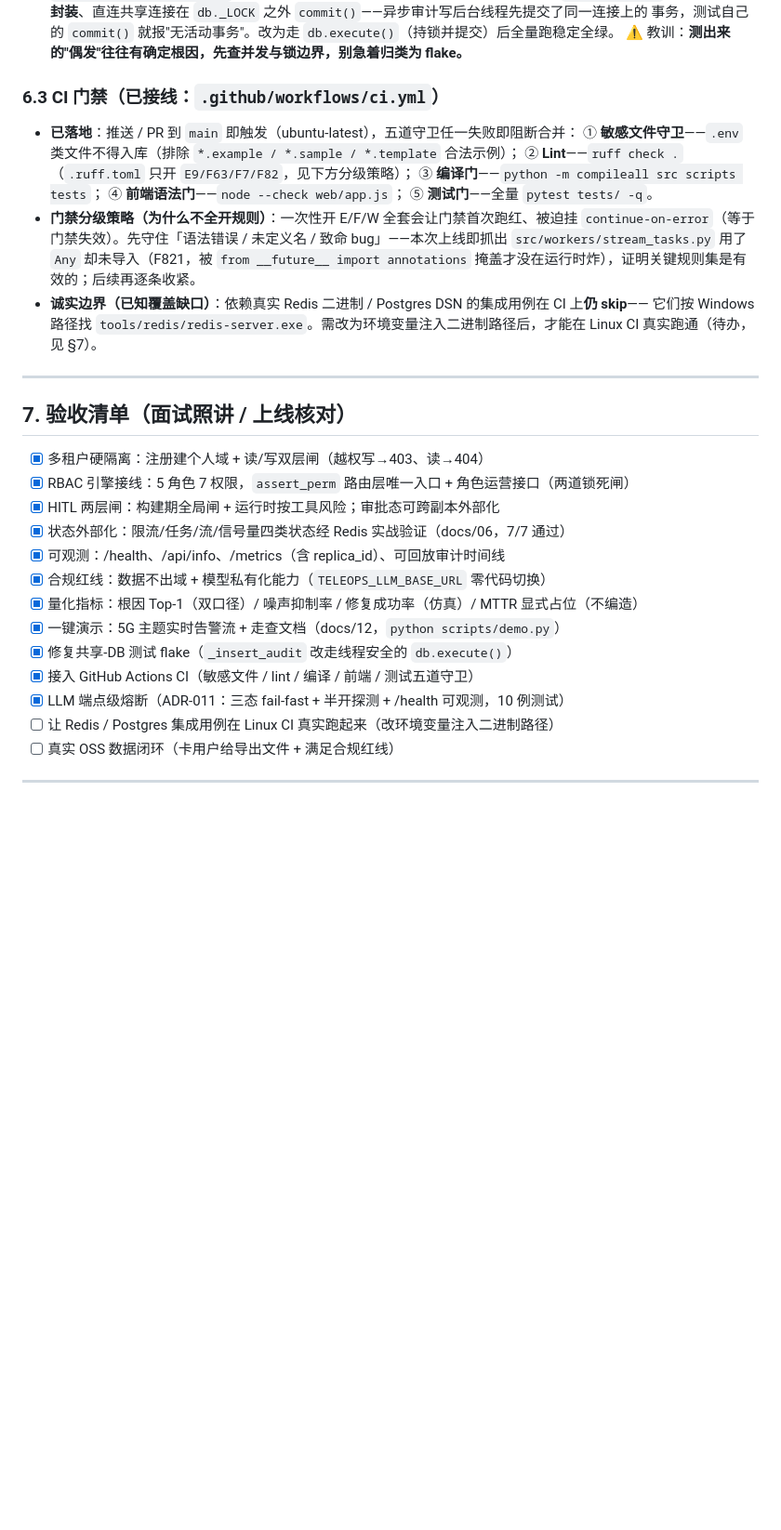
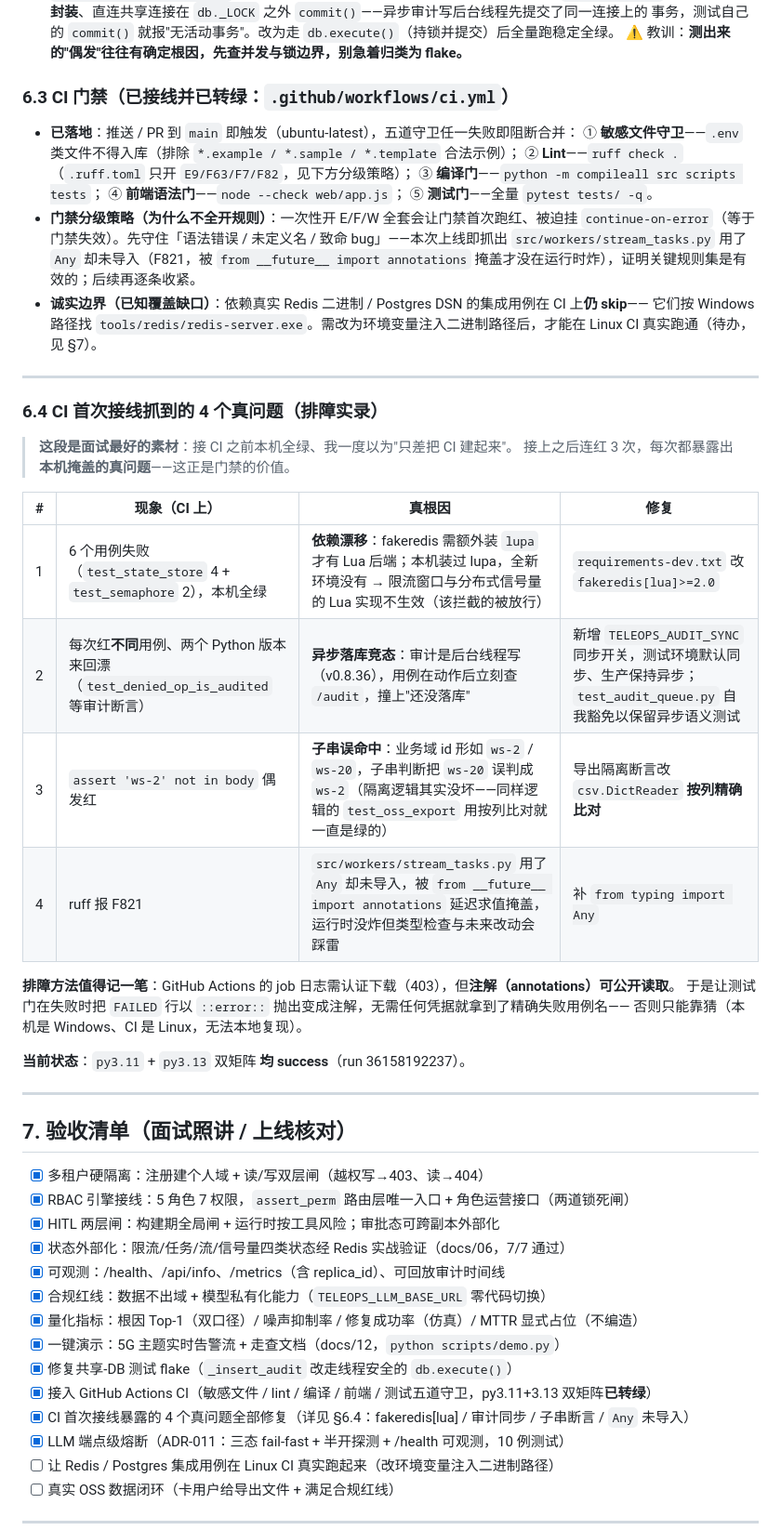
Before and after one commit to chenli2919539686/TeleOps, a Markdown page: docs/13-方法论验收文档.md, the part around the change. Shown at 93% size. Drawn GitHub-style; blank space fills up the shorter version.

Commit message:
docs: 记录 CI 转绿与首次接线暴露的 4 个真问题（含排障手法）

```diff
--- a/docs/13-方法论验收文档.md
+++ b/docs/13-方法论验收文档.md
@@ -207,7 +207,7 @@ TeleOps 是一个**面向百人规模电信内部团队**的「运维告警 RCA
   事务，测试自己的 `commit()` 就报"无活动事务"。改为走 `db.execute()`（持锁并提交）后全量跑稳定全绿。
   ⚠️ 教训：**测出来的"偶发"往往有确定根因，先查并发与锁边界，别急着归类为 flake。**
 
-### 6.3 CI 门禁（已接线：`.github/workflows/ci.yml`）
+### 6.3 CI 门禁（已接线并已转绿：`.github/workflows/ci.yml`）
 - **已落地**：推送 / PR 到 `main` 即触发（ubuntu-latest），五道守卫任一失败即阻断合并：
   ① **敏感文件守卫**——`.env` 类文件不得入库（排除 `*.example / *.sample / *.template` 合法示例）；
   ② **Lint**——`ruff check .`（`.ruff.toml` 只开 `E9/F63/F7/F82`，见下方分级策略）；
@@ -224,6 +224,26 @@ TeleOps 是一个**面向百人规模电信内部团队**的「运维告警 RCA
 
 ---
 
+### 6.4 CI 首次接线抓到的 4 个真问题（排障实录）
+
+> **这段是面试最好的素材**：接 CI 之前本机全绿、我一度以为"只差把 CI 建起来"。
+> 接上之后连红 3 次，每次都暴露出**本机掩盖的真问题**——这正是门禁的价值。
+
+| # | 现象（CI 上） | 真根因 | 修复 |
+|---|---|---|---|
+| 1 | 6 个用例失败（`test_state_store` 4 + `test_semaphore` 2），本机全绿 | **依赖漂移**：fakeredis 需额外装 `lupa` 才有 Lua 后端；本机装过 lupa，全新环境没有 → 限流窗口与分布式信号量的 Lua 实现不生效（该拦截的被放行） | `requirements-dev.txt` 改 `fakeredis[lua]>=2.0` |
+| 2 | 每次红**不同**用例、两个 Python 版本来回漂（`test_denied_op_is_audited` 等审计断言） | **异步落库竞态**：审计是后台线程写（v0.8.36），用例在动作后立刻查 `/audit`，撞上"还没落库" | 新增 `TELEOPS_AUDIT_SYNC` 同步开关，测试环境默认同步、生产保持异步；`test_audit_queue.py` 自我豁免以保留异步语义测试 |
+| 3 | `assert 'ws-2' not in body` 偶发红 | **子串误命中**：业务域 id 形如 `ws-2` / `ws-20`，子串判断把 `ws-20` 误判成 `ws-2`（隔离逻辑其实没坏——同样逻辑的 `test_oss_export` 用按列比对就一直是绿的） | 导出隔离断言改 `csv.DictReader` **按列精确比对** |
+| 4 | ruff 报 F821 | `src/workers/stream_tasks.py` 用了 `Any` 却未导入，被 `from __future__ import annotations` 延迟求值掩盖，运行时没炸但类型检查与未来改动会踩雷 | 补 `from typing import Any` |
+
+**排障方法值得记一笔**：GitHub Actions 的 job 日志需认证下载（403），但**注解（annotations）可公开读取**。
+于是让测试门在失败时把 `FAILED` 行以 `::error::` 抛出变成注解，无需任何凭据就拿到了精确失败用例名——
+否则只能靠猜（本机是 Windows、CI 是 Linux，无法本地复现）。
+
+**当前状态**：`py3.11` + `py3.13` 双矩阵 **均 success**（run 36158192237）。
+
+---
+
 ## 7. 验收清单（面试照讲 / 上线核对）
 
 - [x] 多租户硬隔离：注册建个人域 + 读/写双层闸（越权写→403、读→404）
@@ -235,7 +255,8 @@ TeleOps 是一个**面向百人规模电信内部团队**的「运维告警 RCA
 - [x] 量化指标：根因 Top-1（双口径）/ 噪声抑制率 / 修复成功率（仿真）/ MTTR 显式占位（不编造）
 - [x] 一键演示：5G 主题实时告警流 + 走查文档（docs/12，`python scripts/demo.py`）
 - [x] 修复共享-DB 测试 flake（`_insert_audit` 改走线程安全的 `db.execute()`）
-- [x] 接入 GitHub Actions CI（敏感文件 / lint / 编译 / 前端 / 测试五道守卫）
+- [x] 接入 GitHub Actions CI（敏感文件 / lint / 编译 / 前端 / 测试五道守卫，py3.11+3.13 双矩阵**已转绿**）
+- [x] CI 首次接线暴露的 4 个真问题全部修复（详见 §6.4：fakeredis[lua] / 审计同步 / 子串断言 / `Any` 未导入）
 - [x] LLM 端点级熔断（ADR-011：三态 fail-fast + 半开探测 + /health 可观测，10 例测试）
 - [ ] 让 Redis / Postgres 集成用例在 Linux CI 真实跑起来（改环境变量注入二进制路径）
 - [ ] 真实 OSS 数据闭环（卡用户给导出文件 + 满足合规红线）
```
Also changed, not shown: EVOLUTION_BACKLOG.md (+14 -1 lines).
